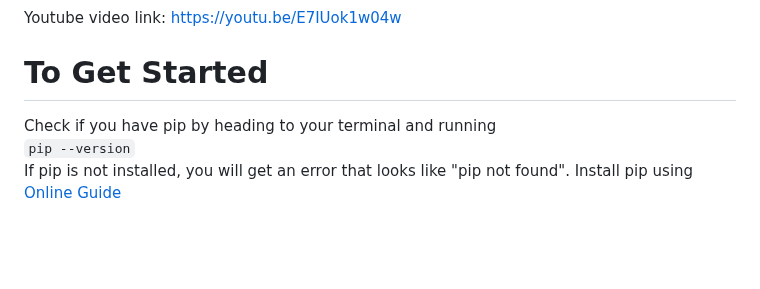
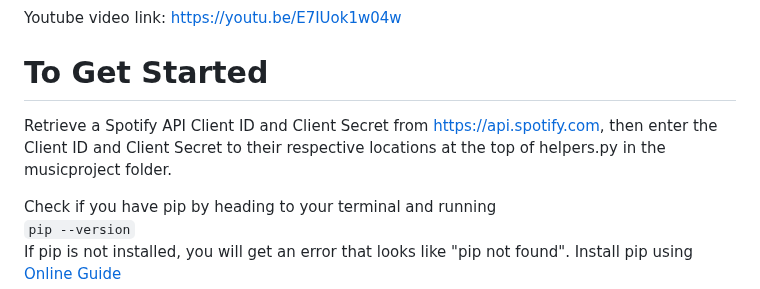
Before and after one commit to Azhao15/MusicMatch, a Markdown page: README.md, the part around the change. GitHub-like rendering; blank space fills up the shorter version.

```diff
--- a/README.md
+++ b/README.md
@@ -5,6 +5,7 @@ Music Match is a web application that assists users in finding new songs to list
 Youtube video link: https://youtu.be/E7IUok1w04w
 
 # To Get Started
+Retrieve a Spotify API Client ID and Client Secret from https://api.spotify.com, then enter the Client ID and Client Secret to their respective locations at the top of helpers.py in the musicproject folder.
 
 Check if you have pip by heading to your terminal and running <br/>
 `pip --version` <br/>
```
